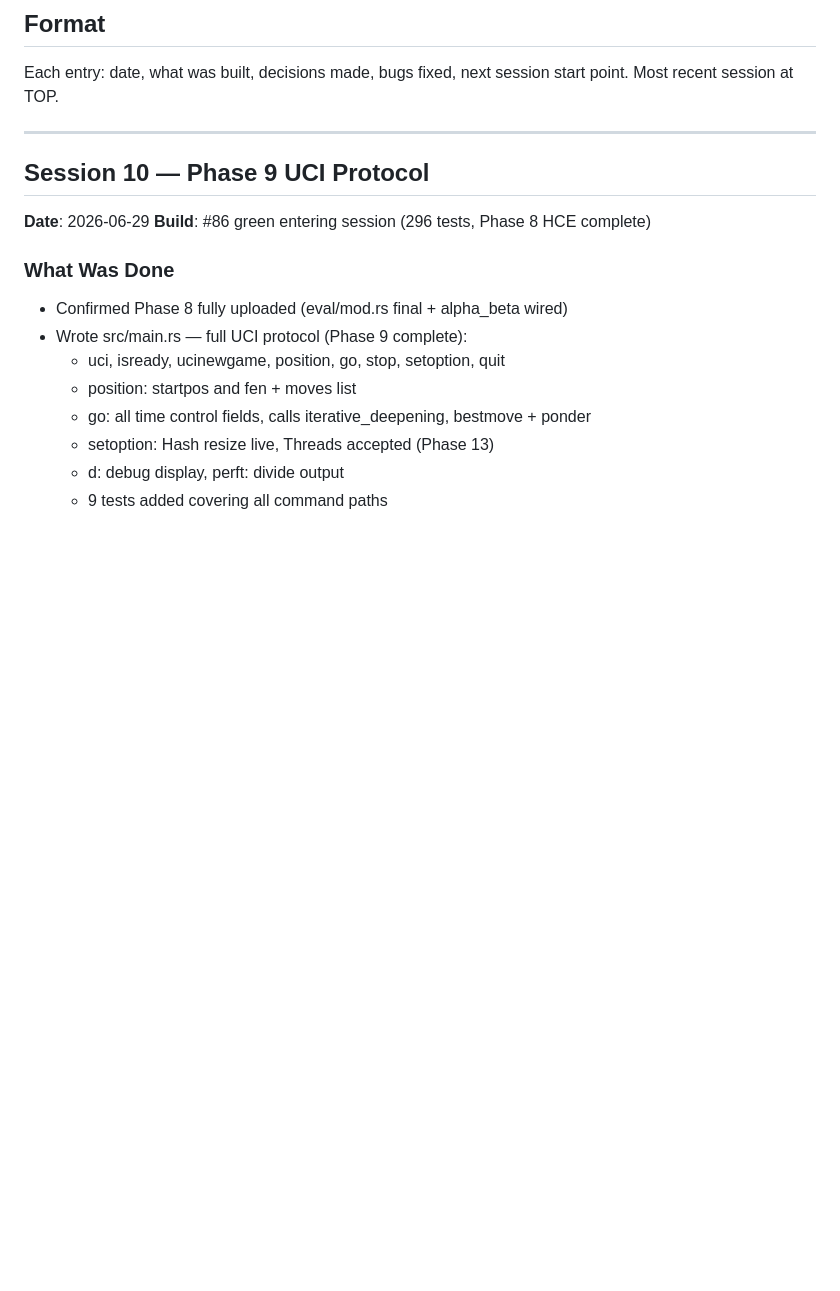
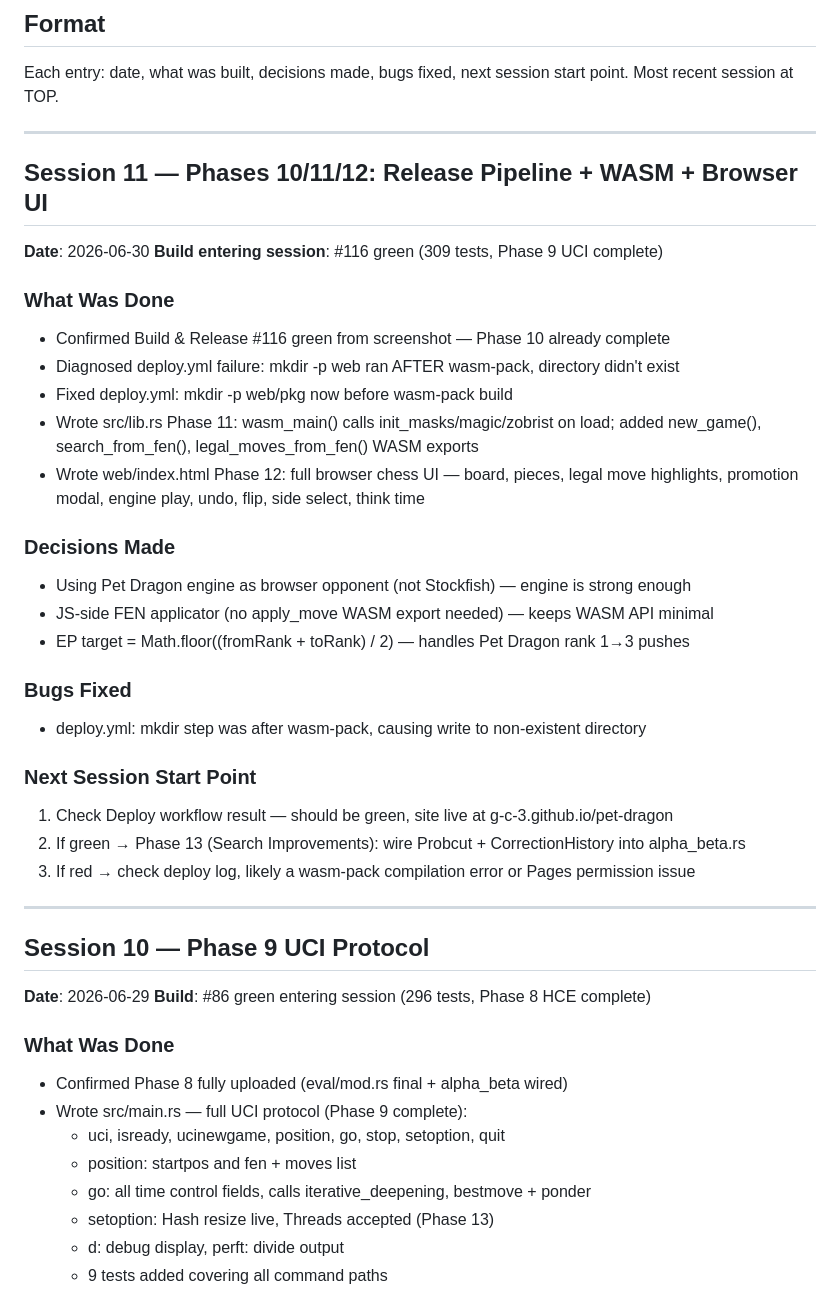
Before and after one commit to g-c-3/pet-dragon, a Markdown page: docs/SESSION_LOG.md, the part around the change. GitHub-like rendering; blank space fills up the shorter version.

```diff
--- a/docs/SESSION_LOG.md
+++ b/docs/SESSION_LOG.md
@@ -4,6 +4,35 @@
 ## Format
 Each entry: date, what was built, decisions made, bugs fixed, next session start point.
 Most recent session at TOP.
+
+---
+
+## Session 11 — Phases 10/11/12: Release Pipeline + WASM + Browser UI
+
+**Date**: 2026-06-30
+**Build entering session**: #116 green (309 tests, Phase 9 UCI complete)
+
+### What Was Done
+- Confirmed Build & Release #116 green from screenshot — Phase 10 already complete
+- Diagnosed deploy.yml failure: mkdir -p web ran AFTER wasm-pack, directory didn't exist
+- Fixed deploy.yml: mkdir -p web/pkg now before wasm-pack build
+- Wrote src/lib.rs Phase 11: wasm_main() calls init_masks/magic/zobrist on load;
+  added new_game(), search_from_fen(), legal_moves_from_fen() WASM exports
+- Wrote web/index.html Phase 12: full browser chess UI — board, pieces, legal move
+  highlights, promotion modal, engine play, undo, flip, side select, think time
+
+### Decisions Made
+- Using Pet Dragon engine as browser opponent (not Stockfish) — engine is strong enough
+- JS-side FEN applicator (no apply_move WASM export needed) — keeps WASM API minimal
+- EP target = Math.floor((fromRank + toRank) / 2) — handles Pet Dragon rank 1→3 pushes
+
+### Bugs Fixed
+- deploy.yml: mkdir step was after wasm-pack, causing write to non-existent directory
+
+### Next Session Start Point
+1. Check Deploy workflow result — should be green, site live at g-c-3.github.io/pet-dragon
+2. If green → Phase 13 (Search Improvements): wire Probcut + CorrectionHistory into alpha_beta.rs
+3. If red → check deploy log, likely a wasm-pack compilation error or Pages permission issue
 
 ---
 
```
Also changed, not shown: docs/ROADMAP.md (+15 -15 lines).
